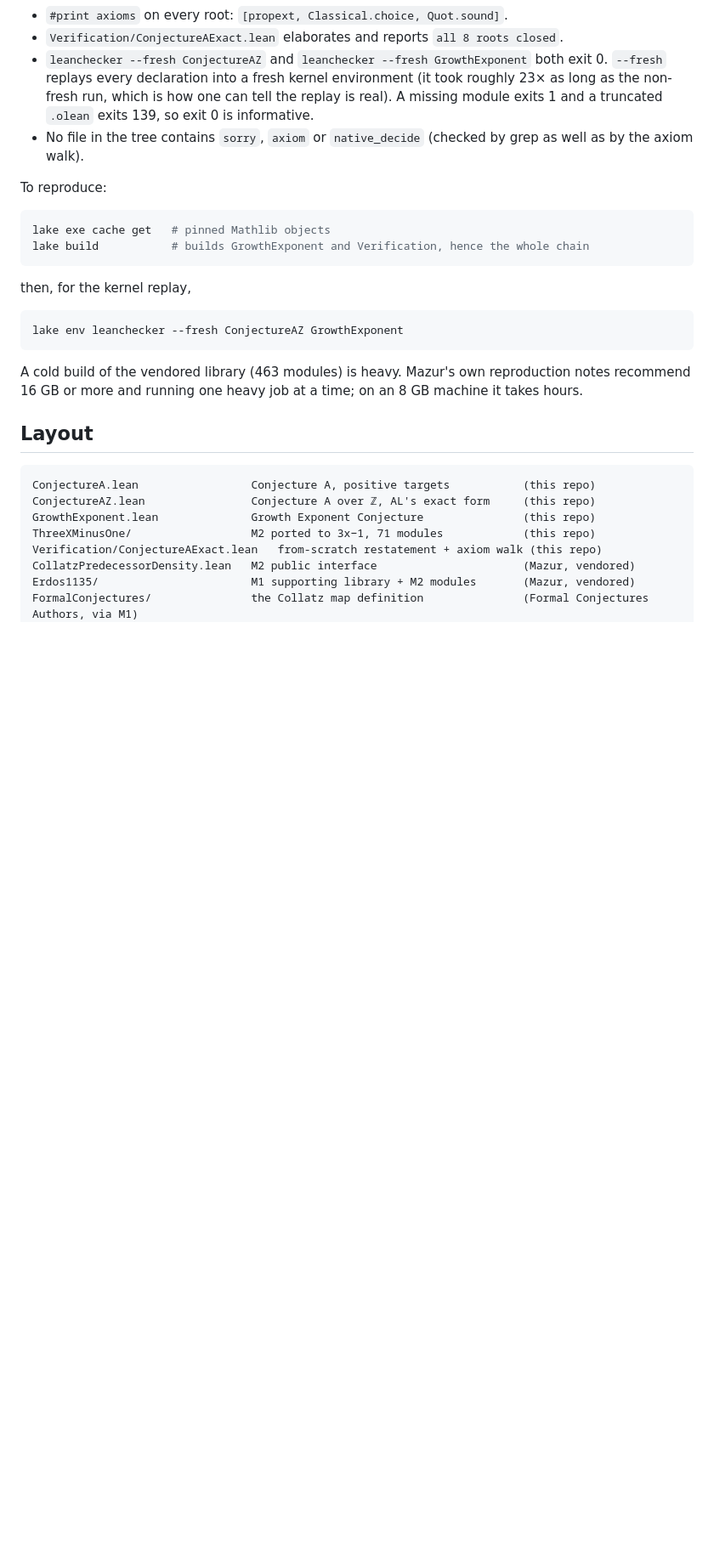
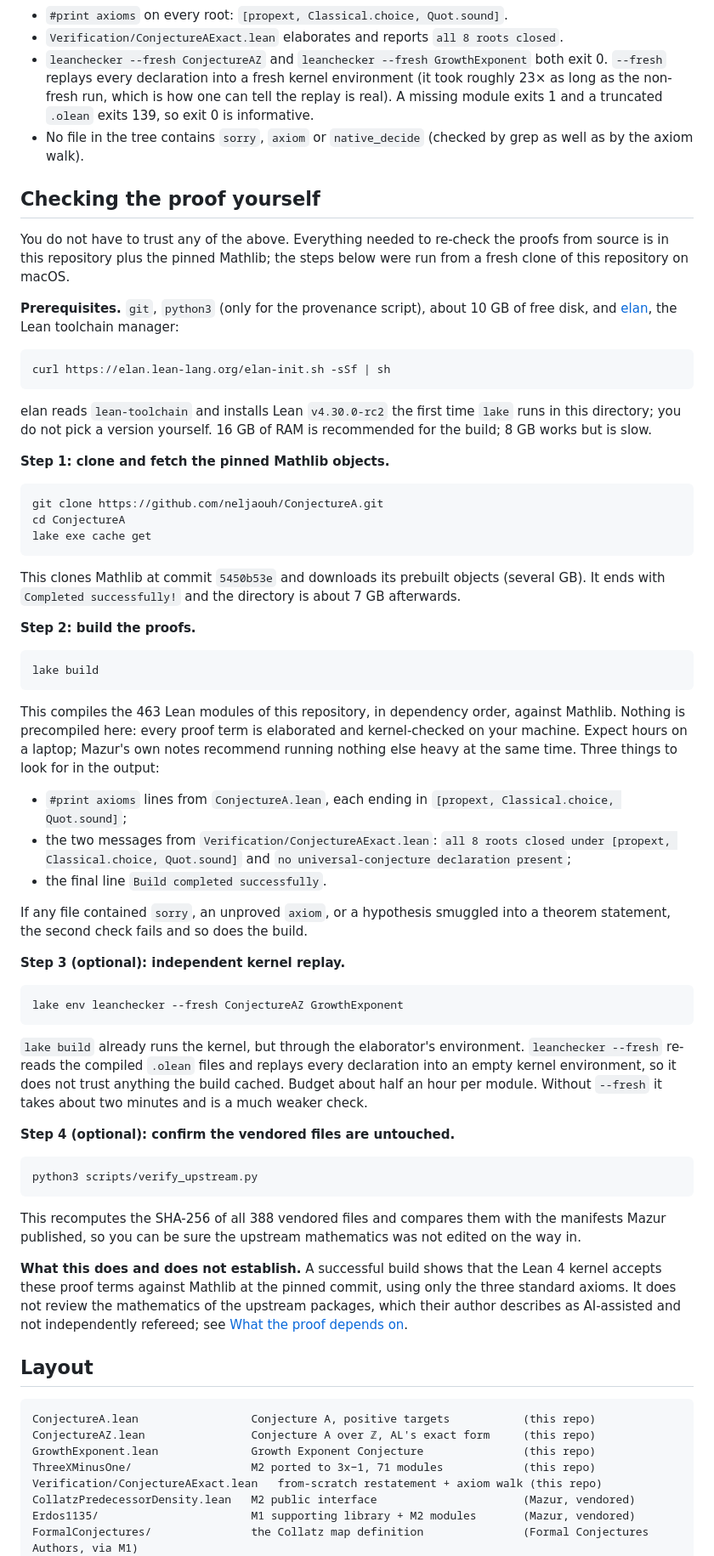
Before and after one commit to neljaouh/ConjectureA, a Markdown page: README.md, the part around the change. Shown at 85% size. GitHub-like rendering; blank space fills up the shorter version.

Commit message:
README: step-by-step instructions for checking the proof from a fresh clone
Add prerequisites (elan, disk, RAM), the exact clone / cache / build / leanchecker
sequence, what to look for in the build output, and what a successful build does
and does not establish.

````diff
--- a/README.md
+++ b/README.md
@@ -101,21 +101,80 @@ The tree these files were elaborated in (Lean `v4.30.0-rc2`, Mathlib `5450b53e`)
 * No file in the tree contains `sorry`, `axiom` or `native_decide` (checked by grep as well as
   by the axiom walk).
 
-To reproduce:
+## Checking the proof yourself
+
+You do not have to trust any of the above. Everything needed to re-check the proofs from
+source is in this repository plus the pinned Mathlib; the steps below were run from a fresh
+clone of this repository on macOS.
+
+**Prerequisites.** `git`, `python3` (only for the provenance script), about 10 GB of free
+disk, and [elan](https://github.com/leanprover/elan), the Lean toolchain manager:
 
 ```bash
-lake exe cache get   # pinned Mathlib objects
-lake build           # builds GrowthExponent and Verification, hence the whole chain
+curl https://elan.lean-lang.org/elan-init.sh -sSf | sh
 ```
 
-then, for the kernel replay,
+elan reads `lean-toolchain` and installs Lean `v4.30.0-rc2` the first time `lake` runs in
+this directory; you do not pick a version yourself. 16 GB of RAM is recommended for the
+build; 8 GB works but is slow.
+
+**Step 1: clone and fetch the pinned Mathlib objects.**
+
+```bash
+git clone https://github.com/neljaouh/ConjectureA.git
+cd ConjectureA
+lake exe cache get
+```
+
+This clones Mathlib at commit `5450b53e` and downloads its prebuilt objects (several GB).
+It ends with `Completed successfully!` and the directory is about 7 GB afterwards.
+
+**Step 2: build the proofs.**
+
+```bash
+lake build
+```
+
+This compiles the 463 Lean modules of this repository, in dependency order, against Mathlib.
+Nothing is precompiled here: every proof term is elaborated and kernel-checked on your
+machine. Expect hours on a laptop; Mazur's own notes recommend running nothing else heavy at
+the same time. Three things to look for in the output:
+
+* `#print axioms` lines from `ConjectureA.lean`, each ending in
+  `[propext, Classical.choice, Quot.sound]`;
+* the two messages from `Verification/ConjectureAExact.lean`:
+  `all 8 roots closed under [propext, Classical.choice, Quot.sound]` and
+  `no universal-conjecture declaration present`;
+* the final line `Build completed successfully`.
+
+If any file contained `sorry`, an unproved `axiom`, or a hypothesis smuggled into a theorem
+statement, the second check fails and so does the build.
+
+**Step 3 (optional): independent kernel replay.**
 
 ```bash
 lake env leanchecker --fresh ConjectureAZ GrowthExponent
 ```
 
-A cold build of the vendored library (463 modules) is heavy. Mazur's own reproduction notes
-recommend 16 GB or more and running one heavy job at a time; on an 8 GB machine it takes hours.
+`lake build` already runs the kernel, but through the elaborator's environment. `leanchecker
+--fresh` re-reads the compiled `.olean` files and replays every declaration into an empty
+kernel environment, so it does not trust anything the build cached. Budget about half an hour
+per module. Without `--fresh` it takes about two minutes and is a much weaker check.
+
+**Step 4 (optional): confirm the vendored files are untouched.**
+
+```bash
+python3 scripts/verify_upstream.py
+```
+
+This recomputes the SHA-256 of all 388 vendored files and compares them with the manifests
+Mazur published, so you can be sure the upstream mathematics was not edited on the way in.
+
+**What this does and does not establish.** A successful build shows that the Lean 4 kernel
+accepts these proof terms against Mathlib at the pinned commit, using only the three standard
+axioms. It does not review the mathematics of the upstream packages, which their author
+describes as AI-assisted and not independently refereed; see
+[What the proof depends on](#what-the-proof-depends-on).
 
 ## Layout
 
````
